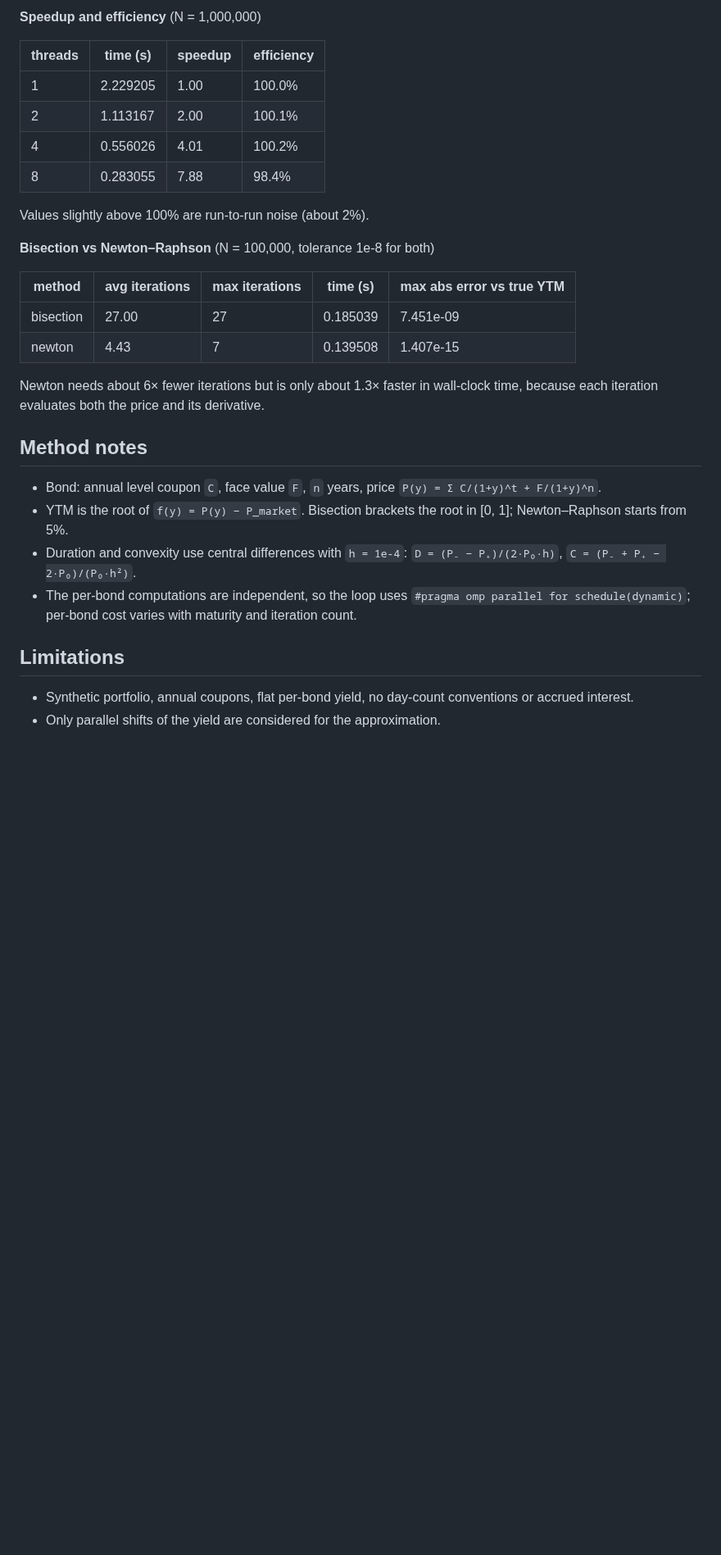
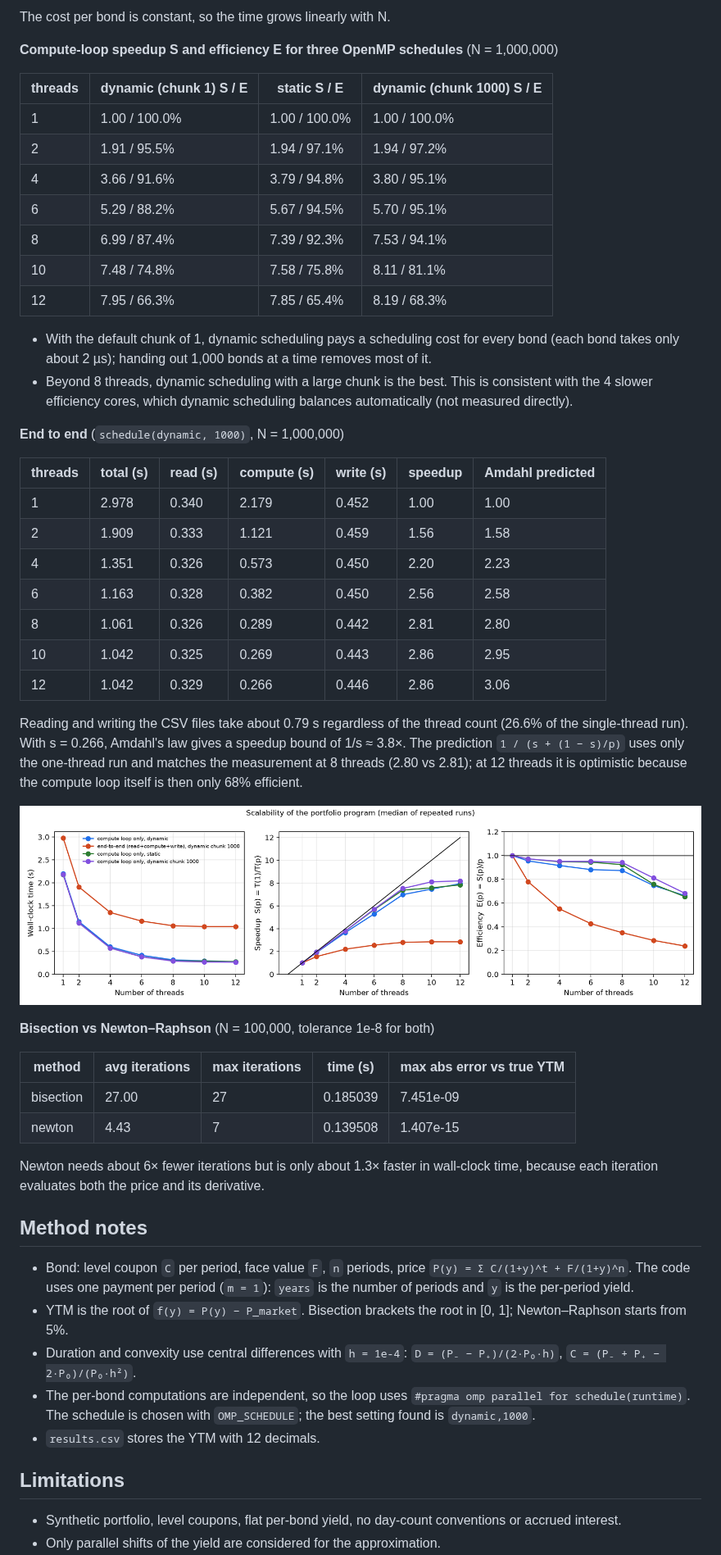
Before and after one commit to yenjungchen80108/bond-risk-openmp, a Markdown page: README.md, the part around one of its changes. Shown at 82% size. GitHub-like rendering; pictures changed too: fig/scaling.png; blank space fills up the shorter version.

Commit message:
Update README with scaling results; add scaling scripts

```diff
--- a/README.md
+++ b/README.md
@@ -81,14 +84,36 @@ All numbers were measured on an Apple M4 Pro. Timers cover only the compute loop
 
-**Speedup and efficiency** (N = 1,000,000)
+The cost per bond is constant, so the time grows linearly with N.
 
-| threads | time (s) | speedup | efficiency |
-| ------- | -------- | ------- | ---------- |
-| 1       | 2.229205 | 1.00    | 100.0%     |
-| 2       | 1.113167 | 2.00    | 100.1%     |
-| 4       | 0.556026 | 4.01    | 100.2%     |
-| 8       | 0.283055 | 7.88    | 98.4%      |
+**Compute-loop speedup S and efficiency E for three OpenMP schedules** (N = 1,000,000)
 
-Values slightly above 100% are run-to-run noise (about 2%).
+| threads | dynamic (chunk 1) S / E | static S / E  | dynamic (chunk 1000) S / E |
+| ------- | ----------------------- | ------------- | -------------------------- |
+| 1       | 1.00 / 100.0%           | 1.00 / 100.0% | 1.00 / 100.0%              |
+| 2       | 1.91 / 95.5%            | 1.94 / 97.1%  | 1.94 / 97.2%               |
+| 4       | 3.66 / 91.6%            | 3.79 / 94.8%  | 3.80 / 95.1%               |
+| 6       | 5.29 / 88.2%            | 5.67 / 94.5%  | 5.70 / 95.1%               |
+| 8       | 6.99 / 87.4%            | 7.39 / 92.3%  | 7.53 / 94.1%               |
+| 10      | 7.48 / 74.8%            | 7.58 / 75.8%  | 8.11 / 81.1%               |
+| 12      | 7.95 / 66.3%            | 7.85 / 65.4%  | 8.19 / 68.3%               |
+
+- With the default chunk of 1, dynamic scheduling pays a scheduling cost for every bond (each bond takes only about 2 µs); handing out 1,000 bonds at a time removes most of it.
+- Beyond 8 threads, dynamic scheduling with a large chunk is the best. This is consistent with the 4 slower efficiency cores, which dynamic scheduling balances automatically (not measured directly).
+
+**End to end** (`schedule(dynamic, 1000)`, N = 1,000,000)
+
+| threads | total (s) | read (s) | compute (s) | write (s) | speedup | Amdahl predicted |
+| ------- | --------- | -------- | ----------- | --------- | ------- | ---------------- |
+| 1       | 2.978     | 0.340    | 2.179       | 0.452     | 1.00    | 1.00             |
+| 2       | 1.909     | 0.333    | 1.121       | 0.459     | 1.56    | 1.58             |
+| 4       | 1.351     | 0.326    | 0.573       | 0.450     | 2.20    | 2.23             |
+| 6       | 1.163     | 0.328    | 0.382       | 0.450     | 2.56    | 2.58             |
+| 8       | 1.061     | 0.326    | 0.289       | 0.442     | 2.81    | 2.80             |
+| 10      | 1.042     | 0.325    | 0.269       | 0.443     | 2.86    | 2.95             |
+| 12      | 1.042     | 0.329    | 0.266       | 0.446     | 2.86    | 3.06             |
+
+Reading and writing the CSV files take about 0.79 s regardless of the thread count (26.6% of the single-thread run). With s = 0.266, Amdahl's law gives a speedup bound of 1/s ≈ 3.8×. The prediction `1 / (s + (1 − s)/p)` uses only the one-thread run and matches the measurement at 8 threads (2.80 vs 2.81); at 12 threads it is optimistic because the compute loop itself is then only 68% efficient.
+
+![Time, speedup and efficiency versus thread count](fig/scaling.png)
 
 **Bisection vs Newton–Raphson** (N = 100,000, tolerance 1e-8 for both)
 
@@ -101,13 +126,14 @@ Newton needs about 6× fewer iterations but is only about 1.3× faster in wall-c
 
 ## Method notes
 
-- Bond: annual level coupon `C`, face value `F`, `n` years, price `P(y) = Σ C/(1+y)^t + F/(1+y)^n`.
+- Bond: level coupon `C` per period, face value `F`, `n` periods, price `P(y) = Σ C/(1+y)^t + F/(1+y)^n`. The code uses one payment per period (`m = 1`): `years` is the number of periods and `y` is the per-period yield.
 - YTM is the root of `f(y) = P(y) − P_market`. Bisection brackets the root in [0, 1]; Newton–Raphson starts from 5%.
 - Duration and convexity use central differences with `h = 1e-4`:
   `D = (P₋ − P₊)/(2·P₀·h)`, `C = (P₋ + P₊ − 2·P₀)/(P₀·h²)`.
-- The per-bond computations are independent, so the loop uses `#pragma omp parallel for schedule(dynamic)`; per-bond cost varies with maturity and iteration count.
+- The per-bond computations are independent, so the loop uses `#pragma omp parallel for schedule(runtime)`. The schedule is chosen with `OMP_SCHEDULE`; the best setting found is `dynamic,1000`.
+- `results.csv` stores the YTM with 12 decimals.
 
 ## Limitations
 
-- Synthetic portfolio, annual coupons, flat per-bond yield, no day-count conventions or accrued interest.
+- Synthetic portfolio, level coupons, flat per-bond yield, no day-count conventions or accrued interest.
 - Only parallel shifts of the yield are considered for the approximation.
```
Also changed, not shown: other parts of README.md (+36 -33 lines), 5 other files.
